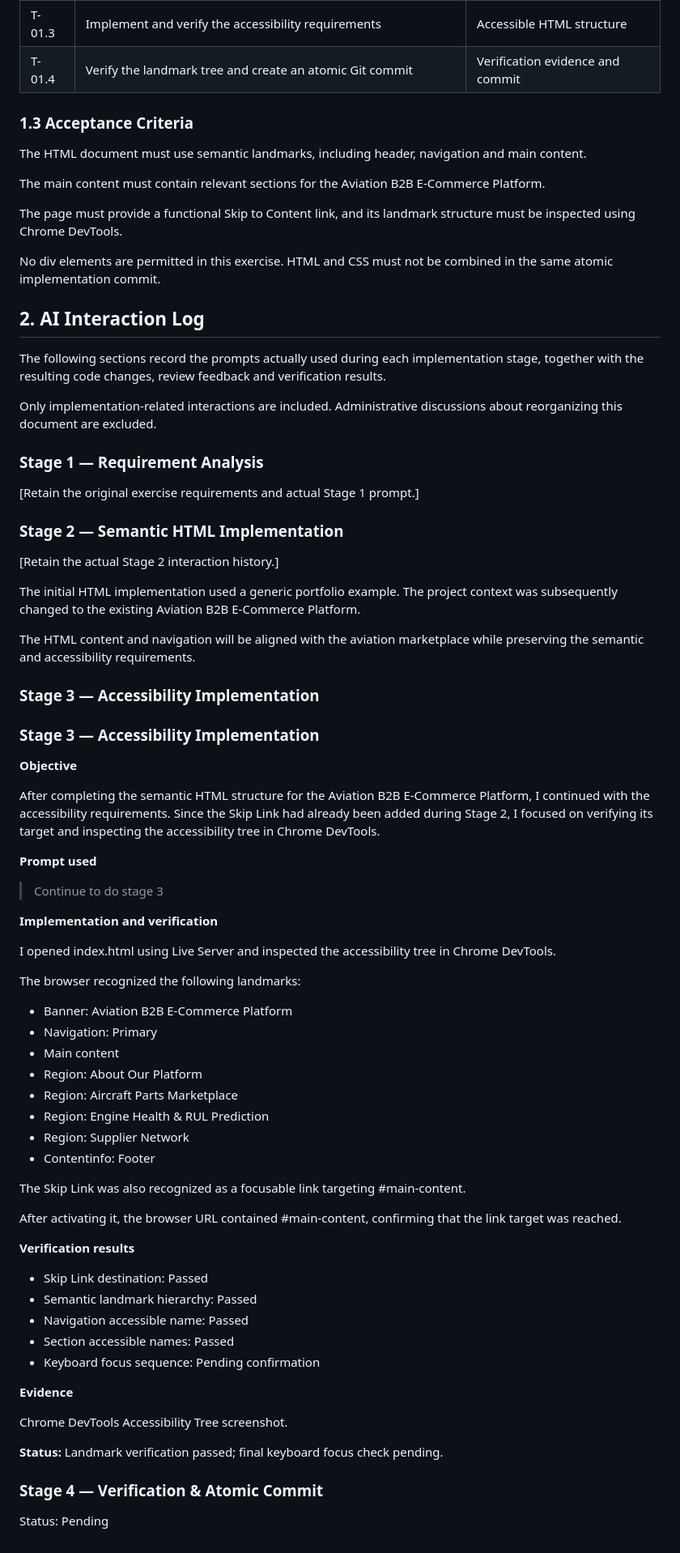
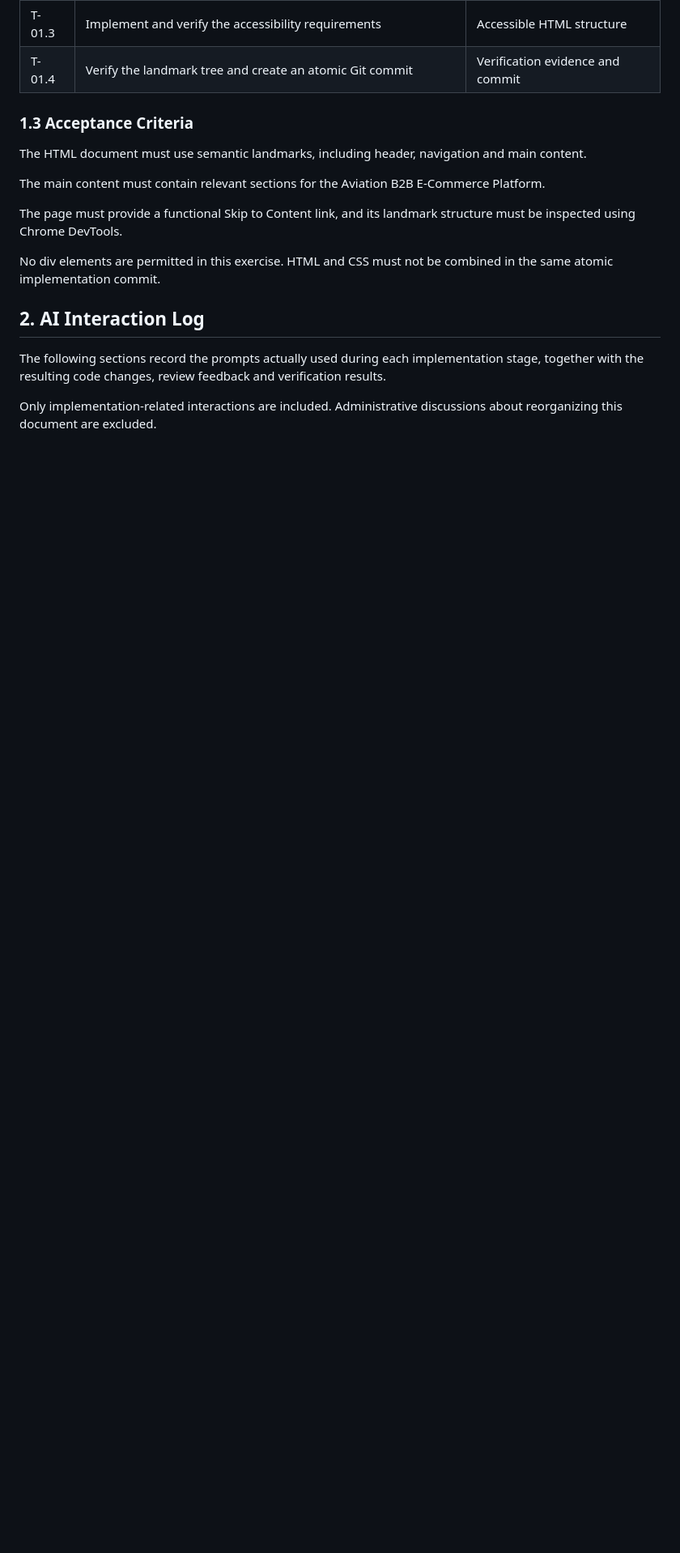
Before and after one commit to Bill-dev-it/24521191_NguyenKhoiNguyen_Lab01, a Markdown page: Excercise_1/TASK_DECOMPOSITION.md, the part around the change. Shown at 81% size. Drawn GitHub-style; blank space fills up the shorter version.

Commit message:
docs: update task decomposition

```diff
--- a/Excercise_1/TASK_DECOMPOSITION.md
+++ b/Excercise_1/TASK_DECOMPOSITION.md
@@ -84,73 +84,3 @@ No div elements are permitted in this exercise. HTML and CSS must not be combine
 The following sections record the prompts actually used during each implementation stage, together with the resulting code changes, review feedback and verification results.
 
 Only implementation-related interactions are included. Administrative discussions about reorganizing this document are excluded.
-
-### Stage 1 — Requirement Analysis
-
-[Retain the original exercise requirements and actual Stage 1 prompt.]
-
-### Stage 2 — Semantic HTML Implementation
-
-[Retain the actual Stage 2 interaction history.]
-
-The initial HTML implementation used a generic portfolio example. The project context was subsequently changed to the existing Aviation B2B E-Commerce Platform.
-
-The HTML content and navigation will be aligned with the aviation marketplace while preserving the semantic and accessibility requirements.
-
-### Stage 3 — Accessibility Implementation
-
-
-### Stage 3 — Accessibility Implementation
-
-**Objective**
-
-After completing the semantic HTML structure for the Aviation
-B2B E-Commerce Platform, I continued with the accessibility
-requirements. Since the Skip Link had already been added
-during Stage 2, I focused on verifying its target and
-inspecting the accessibility tree in Chrome DevTools.
-
-**Prompt used**
-
-> Continue to do stage 3
-
-**Implementation and verification**
-
-I opened index.html using Live Server and inspected the
-accessibility tree in Chrome DevTools.
-
-The browser recognized the following landmarks:
-
-- Banner: Aviation B2B E-Commerce Platform
-- Navigation: Primary
-- Main content
-- Region: About Our Platform
-- Region: Aircraft Parts Marketplace
-- Region: Engine Health & RUL Prediction
-- Region: Supplier Network
-- Contentinfo: Footer
-
-The Skip Link was also recognized as a focusable link
-targeting #main-content.
-
-After activating it, the browser URL contained
-#main-content, confirming that the link target was reached.
-
-**Verification results**
-
-- Skip Link destination: Passed
-- Semantic landmark hierarchy: Passed
-- Navigation accessible name: Passed
-- Section accessible names: Passed
-- Keyboard focus sequence: Pending confirmation
-
-**Evidence**
-
-Chrome DevTools Accessibility Tree screenshot.
-
-**Status:** Landmark verification passed; final keyboard
-focus check pending.
-
-### Stage 4 — Verification & Atomic Commit
-
-Status: Pending
```
